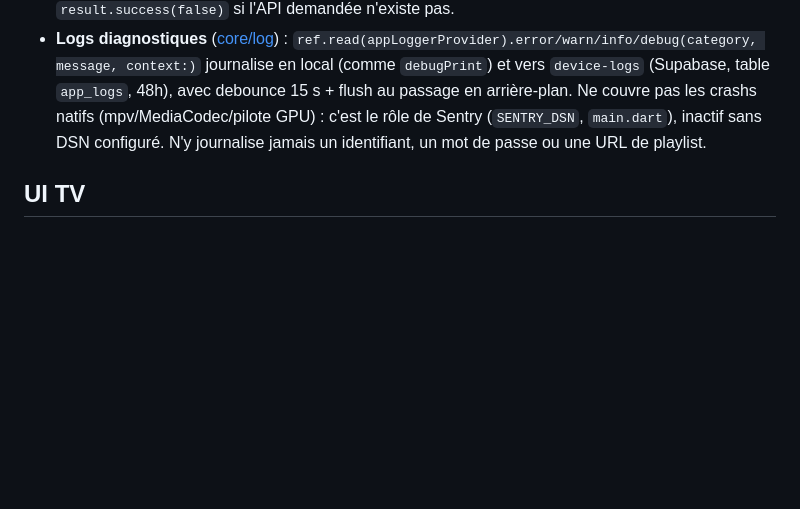
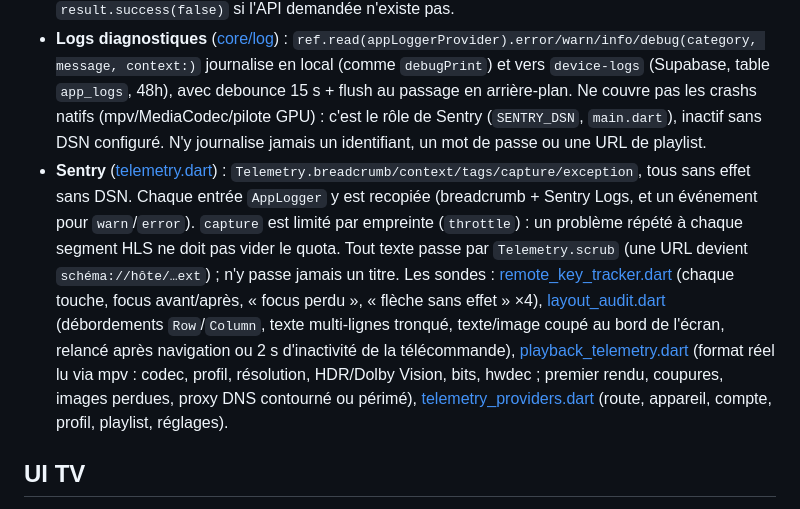
Before and after one commit to Rif-Tech/ERYMA-IPTV, a Markdown page: apps/mobile/CLAUDE.md, the part around the change. Drawn GitHub-style; blank space fills up the shorter version.

```diff
--- a/apps/mobile/CLAUDE.md
+++ b/apps/mobile/CLAUDE.md
@@ -64,6 +64,7 @@ Ce fichier ne contient que ce qui est propre à l'app. Le transverse (mission, f
 - DNS ([core/net](lib/core/net)) : le proxy loopback n'écoute que sur 127.0.0.1 ; les URL DoH doivent être des IP littérales (un nom d'hôte boucle sur lui-même). `activeDnsResolverProvider` observe **tout** `settingsProvider` sans `.select` : n'importe quel réglage relance le proxy sur un nouveau port pendant que mpv garde l'ancien — voir la roadmap avant d'y toucher. Le libellé `'Système'` sert de sentinelle en mode auto : ne le traduis pas sans introduire un id.
 - Natif : un seul MethodChannel `'multiptv/platform'` ([native_platform.dart](lib/core/platform/native_platform.dart)) ; réponds `result.success(false)` si l'API demandée n'existe pas.
 - **Logs diagnostiques** ([core/log](lib/core/log)) : `ref.read(appLoggerProvider).error/warn/info/debug(category, message, context:)` journalise en local (comme `debugPrint`) et vers `device-logs` (Supabase, table `app_logs`, 48h), avec debounce 15 s + flush au passage en arrière-plan. Ne couvre pas les crashs natifs (mpv/MediaCodec/pilote GPU) : c'est le rôle de Sentry (`SENTRY_DSN`, `main.dart`), inactif sans DSN configuré. N'y journalise jamais un identifiant, un mot de passe ou une URL de playlist.
+- **Sentry** ([telemetry.dart](lib/core/log/telemetry.dart)) : `Telemetry.breadcrumb/context/tags/capture/exception`, tous sans effet sans DSN. Chaque entrée `AppLogger` y est recopiée (breadcrumb + Sentry Logs, et un événement pour `warn`/`error`). `capture` est limité par empreinte (`throttle`) : un problème répété à chaque segment HLS ne doit pas vider le quota. Tout texte passe par `Telemetry.scrub` (une URL devient `schéma://hôte/…ext`) ; n'y passe jamais un titre. Les sondes : [remote_key_tracker.dart](lib/core/log/remote_key_tracker.dart) (chaque touche, focus avant/après, « focus perdu », « flèche sans effet » ×4), [layout_audit.dart](lib/core/log/layout_audit.dart) (débordements `Row`/`Column`, texte multi-lignes tronqué, texte/image coupé au bord de l'écran, relancé après navigation ou 2 s d'inactivité de la télécommande), [playback_telemetry.dart](lib/features/player/playback_telemetry.dart) (format réel lu via mpv : codec, profil, résolution, HDR/Dolby Vision, bits, hwdec ; premier rendu, coupures, images perdues, proxy DNS contourné ou périmé), [telemetry_providers.dart](lib/app/telemetry_providers.dart) (route, appareil, compte, profil, playlist, réglages).
 
 ## UI TV
 
```
Also changed, not shown: docs/roadmap.md (+3 -0 lines).
